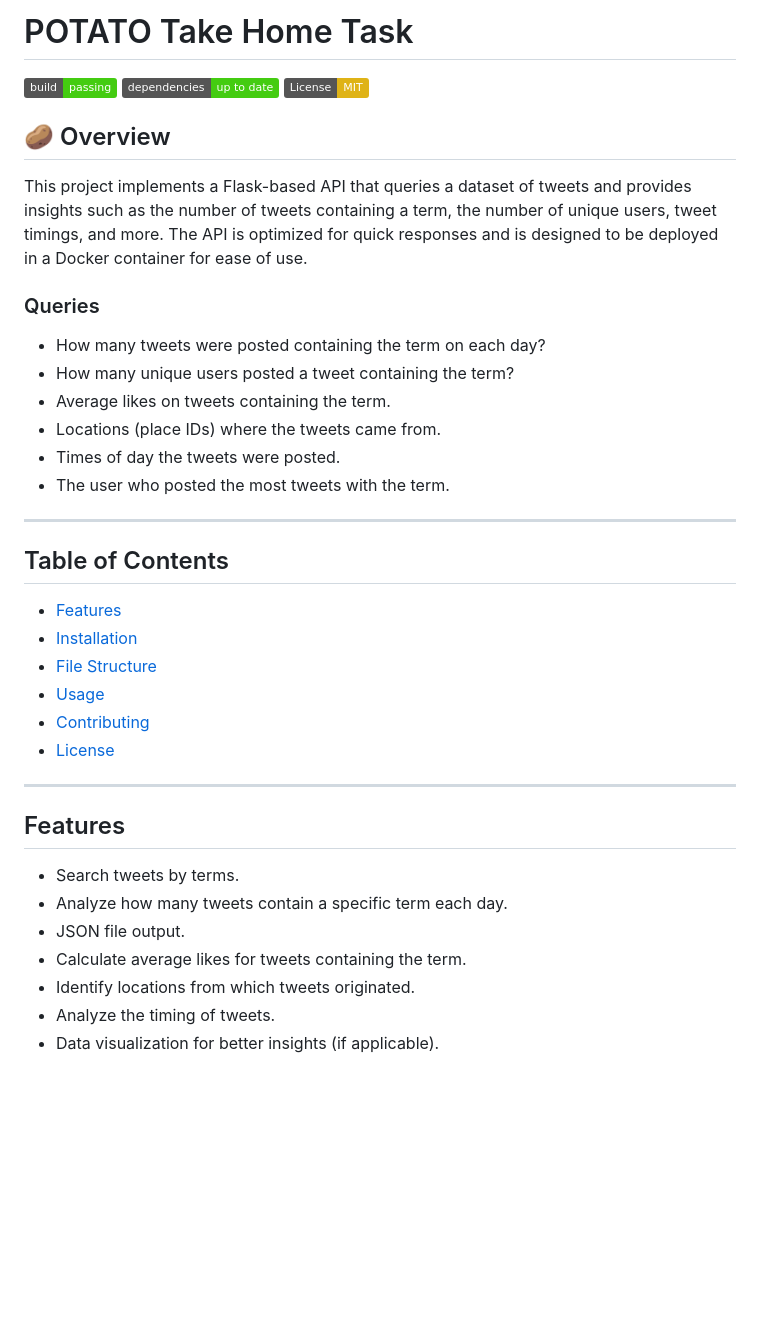
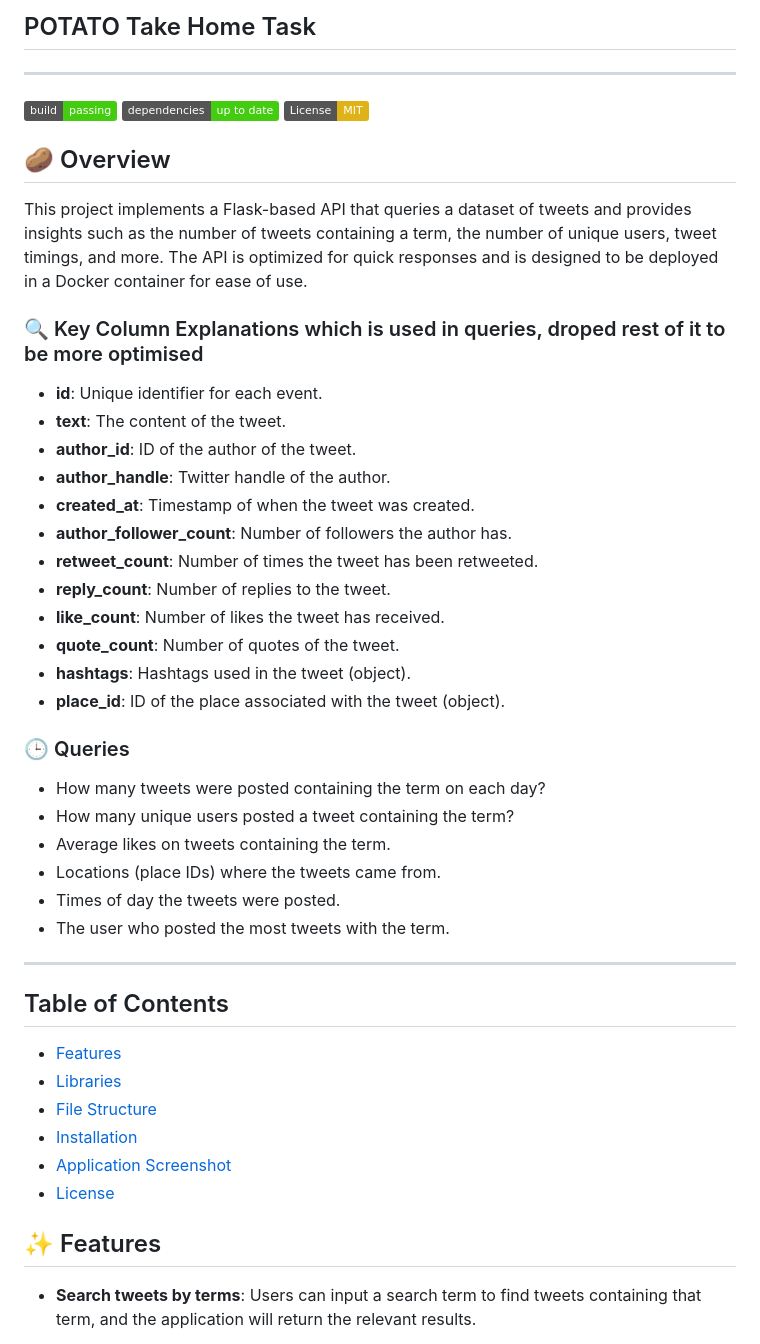
Before and after one commit to ritika4554244/POTATO-Take-Home-Task, a Markdown page: README.md, the part around the change printed below. Rendered like a GitHub page; badges without logos; blank space fills up the shorter version.

```diff
--- a/README.md
+++ b/README.md
@@ -1,13 +1,29 @@
-# POTATO Take Home Task
-
+## POTATO Take Home Task
+---
 [![Build Status](https://img.shields.io/badge/build-passing-brightgreen.svg)](URL-to-build)
 [![dependencies Status](https://img.shields.io/badge/dependencies-up%20to%20date-brightgreen.svg)](URL-to-dependencies)
 [![License: MIT](https://img.shields.io/badge/License-MIT-yellow.svg)](https://opensource.org/licenses/MIT)
 
 ## 🥔 Overview
+
 This project implements a Flask-based API that queries a dataset of tweets and provides insights such as the number of tweets containing a term, the number of unique users, tweet timings, and more. The API is optimized for quick responses and is designed to be deployed in a Docker container for ease of use.
+### 🔍 Key Column Explanations which is used in queries, droped rest of it to be more optimised
 
-### Queries
+- **id**: Unique identifier for each event.
+- **text**: The content of the tweet.
+- **author_id**: ID of the author of the tweet.
+- **author_handle**: Twitter handle of the author.
+- **created_at**: Timestamp of when the tweet was created.
+- **author_follower_count**: Number of followers the author has.
+- **retweet_count**: Number of times the tweet has been retweeted.
+- **reply_count**: Number of replies to the tweet.
+- **like_count**: Number of likes the tweet has received.
+- **quote_count**: Number of quotes of the tweet.
+- **hashtags**: Hashtags used in the tweet (object).
+- **place_id**: ID of the place associated with the tweet (object).
+
+
+### 🕒 Queries
 - How many tweets were posted containing the term on each day?
 - How many unique users posted a tweet containing the term?
 - Average likes on tweets containing the term.
@@ -19,21 +35,14 @@ This project implements a Flask-based API that queries a dataset of tweets and p
 
 ## Table of Contents
 - [Features](#features)
+- [Libraries](#Libraries)
+- [File Structure](#fileStructure)
 - [Installation](#installation)
-- [File Structure](#file-structure)
-- [Usage](#usage)
-- [Contributing](#contributing)
+- [Application Screenshot](ApplicationScreenshot)
 - [License](#license)
 
----
 
-## Features
+## ✨ Features
 
-- Search tweets by terms.
-- Analyze how many tweets contain a specific term each day.
-- JSON file output.
-- Calculate average likes for tweets containing the term.
-- Identify locations from which tweets originated.
-- Analyze the timing of tweets.
-- Data visualization for better insights (if applicable).
+- **Search tweets by terms**: Users can input a search term to find tweets containing that term, and the application will return the relevant results.
 
```
Also changed, not shown: other parts of README.md (+47 -17 lines).
